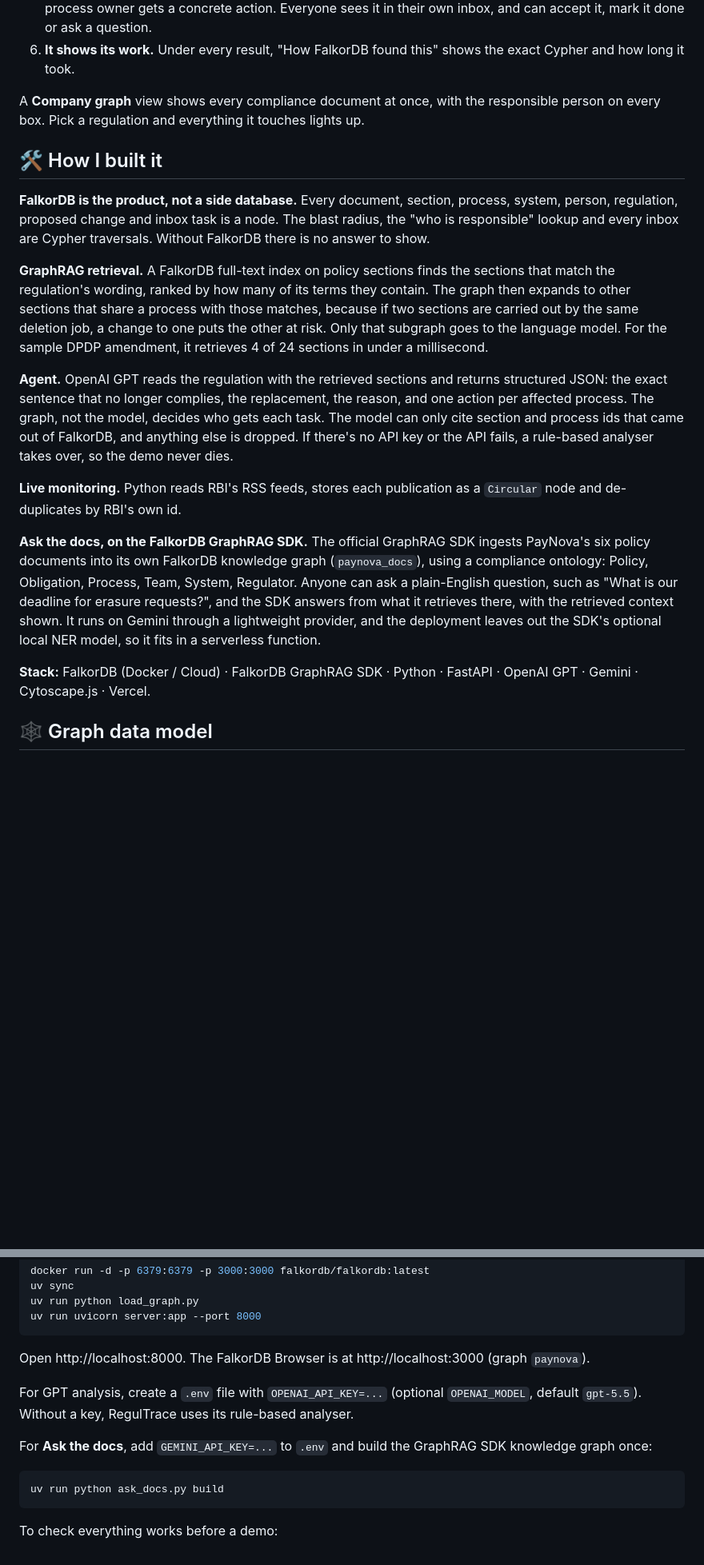
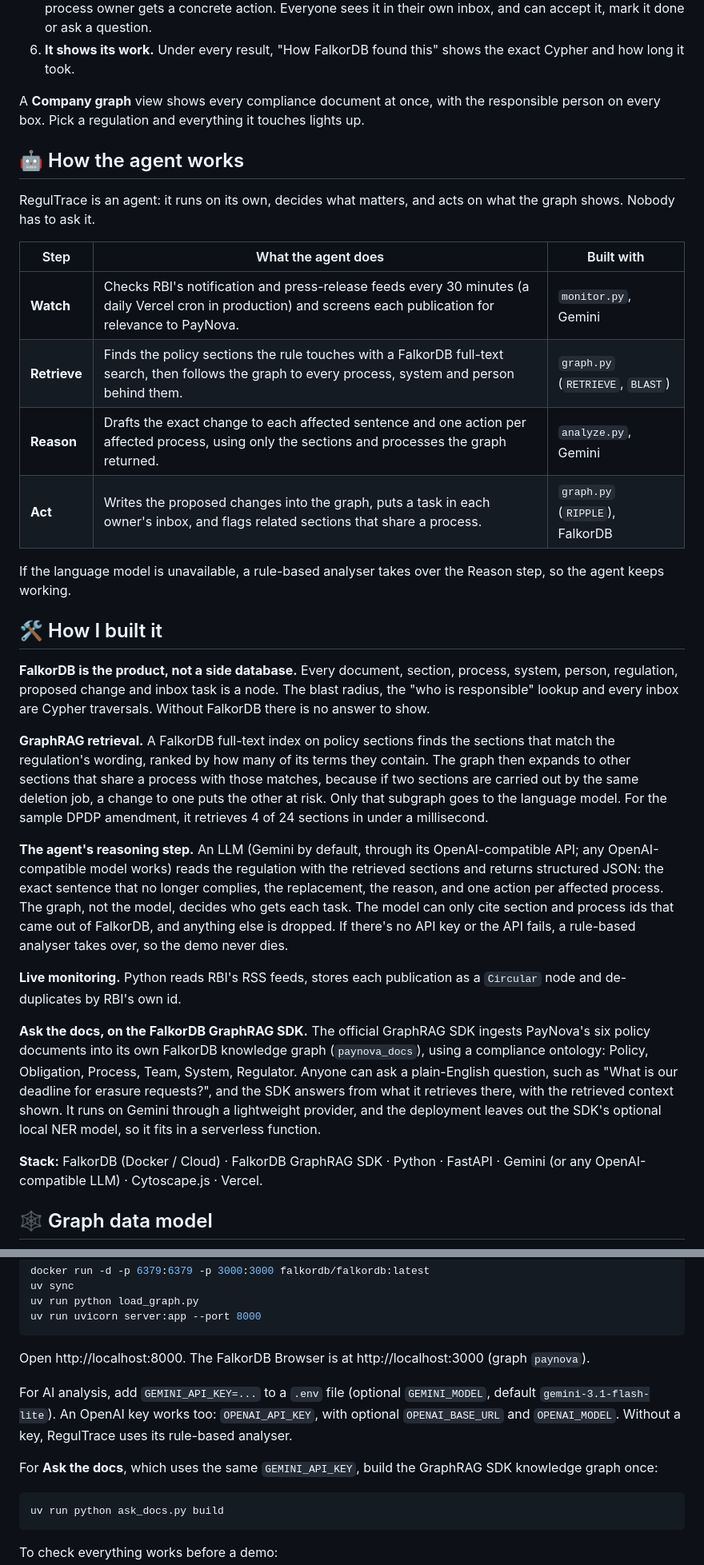
Before and after one commit to nidhiiiiii/RegulTrace, a Markdown page: README.md, 2 parts joined by grey strips. Shown at 80% size. Rendered like a GitHub page; blank space fills up the shorter version.

````diff
--- a/README.md
+++ b/README.md
@@ -42,19 +42,32 @@ RegulTrace sits inside the company. It already holds the company's compliance do
 
 A **Company graph** view shows every compliance document at once, with the responsible person on every box. Pick a regulation and everything it touches lights up.
 
+## 🤖 How the agent works
+
+RegulTrace is an agent: it runs on its own, decides what matters, and acts on what the graph shows. Nobody has to ask it.
+
+| Step | What the agent does | Built with |
+|---|---|---|
+| **Watch** | Checks RBI's notification and press-release feeds every 30 minutes (a daily Vercel cron in production) and screens each publication for relevance to PayNova. | `monitor.py`, Gemini |
+| **Retrieve** | Finds the policy sections the rule touches with a FalkorDB full-text search, then follows the graph to every process, system and person behind them. | `graph.py` (`RETRIEVE`, `BLAST`) |
+| **Reason** | Drafts the exact change to each affected sentence and one action per affected process, using only the sections and processes the graph returned. | `analyze.py`, Gemini |
+| **Act** | Writes the proposed changes into the graph, puts a task in each owner's inbox, and flags related sections that share a process. | `graph.py` (`RIPPLE`), FalkorDB |
+
+If the language model is unavailable, a rule-based analyser takes over the Reason step, so the agent keeps working.
+
 ## 🛠️ How I built it
 
 **FalkorDB is the product, not a side database.** Every document, section, process, system, person, regulation, proposed change and inbox task is a node. The blast radius, the "who is responsible" lookup and every inbox are Cypher traversals. Without FalkorDB there is no answer to show.
 
 **GraphRAG retrieval.** A FalkorDB full-text index on policy sections finds the sections that match the regulation's wording, ranked by how many of its terms they contain. The graph then expands to other sections that share a process with those matches, because if two sections are carried out by the same deletion job, a change to one puts the other at risk. Only that subgraph goes to the language model. For the sample DPDP amendment, it retrieves 4 of 24 sections in under a millisecond.
 
-**Agent.** OpenAI GPT reads the regulation with the retrieved sections and returns structured JSON: the exact sentence that no longer complies, the replacement, the reason, and one action per affected process. The graph, not the model, decides who gets each task. The model can only cite section and process ids that came out of FalkorDB, and anything else is dropped. If there's no API key or the API fails, a rule-based analyser takes over, so the demo never dies.
+**The agent's reasoning step.** An LLM (Gemini by default, through its OpenAI-compatible API; any OpenAI-compatible model works) reads the regulation with the retrieved sections and returns structured JSON: the exact sentence that no longer complies, the replacement, the reason, and one action per affected process. The graph, not the model, decides who gets each task. The model can only cite section and process ids that came out of FalkorDB, and anything else is dropped. If there's no API key or the API fails, a rule-based analyser takes over, so the demo never dies.
 
 **Live monitoring.** Python reads RBI's RSS feeds, stores each publication as a `Circular` node and de-duplicates by RBI's own id.
 
 **Ask the docs, on the FalkorDB GraphRAG SDK.** The official GraphRAG SDK ingests PayNova's six policy documents into its own FalkorDB knowledge graph (`paynova_docs`), using a compliance ontology: Policy, Obligation, Process, Team, System, Regulator. Anyone can ask a plain-English question, such as "What is our deadline for erasure requests?", and the SDK answers from what it retrieves there, with the retrieved context shown. It runs on Gemini through a lightweight provider, and the deployment leaves out the SDK's optional local NER model, so it fits in a serverless function.
 
-**Stack:** FalkorDB (Docker / Cloud) · FalkorDB GraphRAG SDK · Python · FastAPI · OpenAI GPT · Gemini · Cytoscape.js · Vercel.
+**Stack:** FalkorDB (Docker / Cloud) · FalkorDB GraphRAG SDK · Python · FastAPI · Gemini (or any OpenAI-compatible LLM) · Cytoscape.js · Vercel.
 
 ## 🕸️ Graph data model
 
@@ -153,9 +166,9 @@ uv run uvicorn server:app --port 8000
 
 Open http://localhost:8000. The FalkorDB Browser is at http://localhost:3000 (graph `paynova`).
 
-For GPT analysis, create a `.env` file with `OPENAI_API_KEY=...` (optional `OPENAI_MODEL`, default `gpt-5.5`). Without a key, RegulTrace uses its rule-based analyser.
+For AI analysis, add `GEMINI_API_KEY=...` to a `.env` file (optional `GEMINI_MODEL`, default `gemini-3.1-flash-lite`). An OpenAI key works too: `OPENAI_API_KEY`, with optional `OPENAI_BASE_URL` and `OPENAI_MODEL`. Without a key, RegulTrace uses its rule-based analyser.
 
-For **Ask the docs**, add `GEMINI_API_KEY=...` to `.env` and build the GraphRAG SDK knowledge graph once:
+For **Ask the docs**, which uses the same `GEMINI_API_KEY`, build the GraphRAG SDK knowledge graph once:
 
 ```bash
 uv run python ask_docs.py build
````
Also changed, not shown: other parts of README.md (+7 -6 lines).
